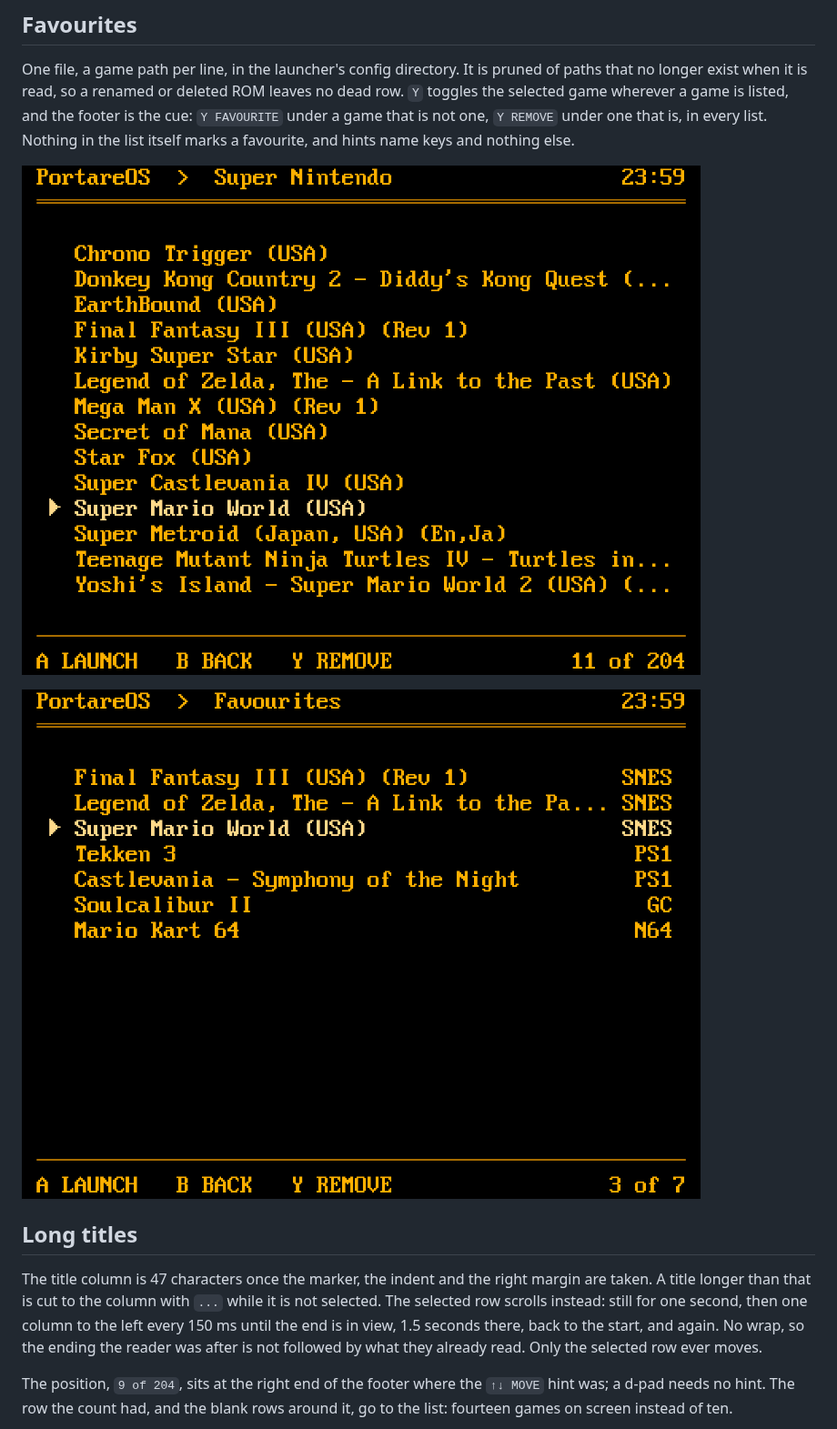
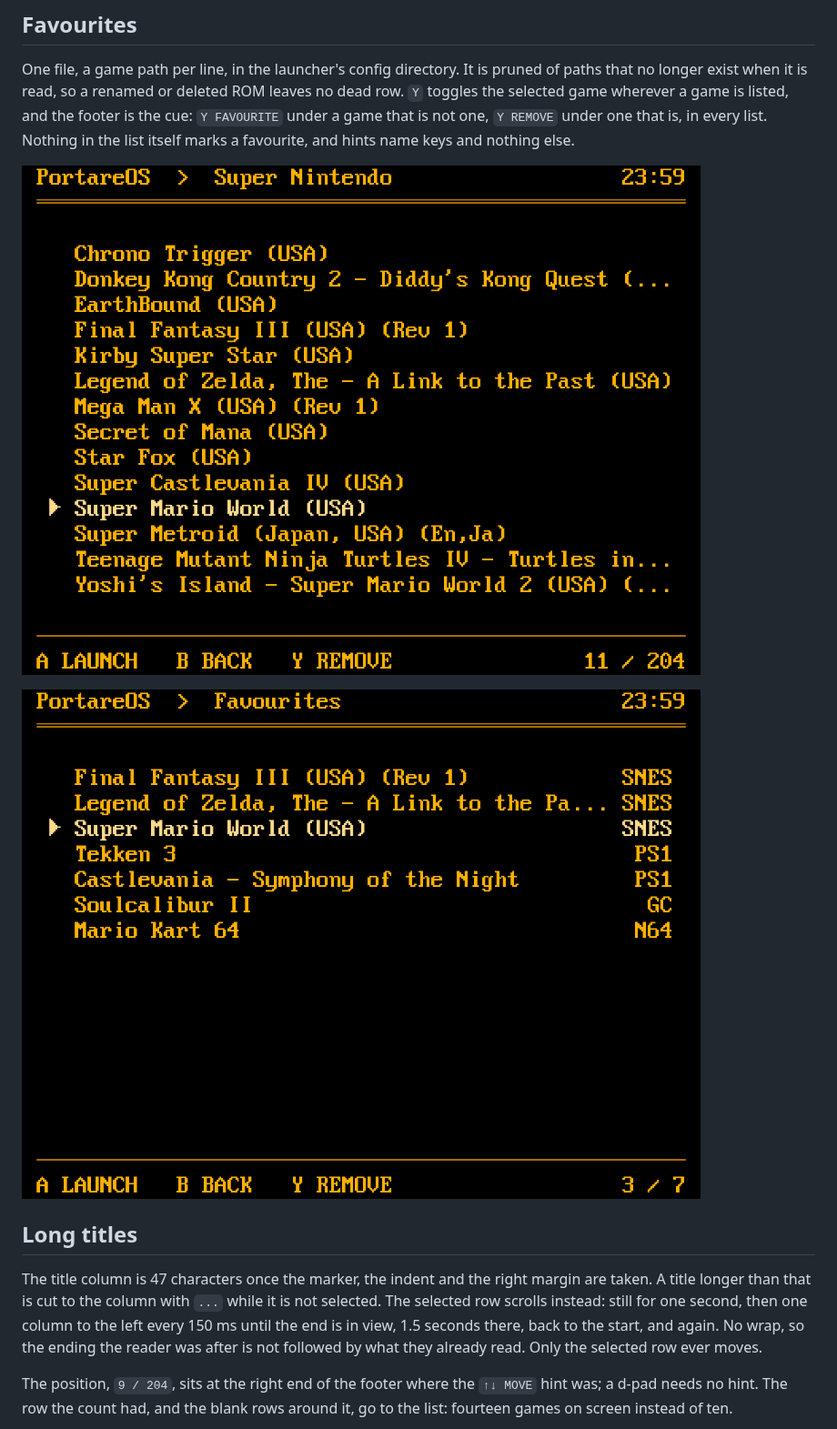
Before and after one commit to portare-ch/portarelauncher, a Markdown page: docs/lists.md, the part around one of its changes. Shown at 91% size. Rendered like a GitHub page; pictures changed too: docs/images/favourites.png, docs/images/games-favourite-selected.png.

```diff
--- a/docs/lists.md
+++ b/docs/lists.md
@@ -58,7 +57,7 @@ in view, 1.5 seconds there, back to the start, and again. No wrap, so the
 ending the reader was after is not followed by what they already read.
 Only the selected row ever moves.
 
-The position, `9 of 204`, sits at the right end of the footer where the
+The position, `9 / 204`, sits at the right end of the footer where the
 `↑↓ MOVE` hint was; a d-pad needs no hint. The row the count had, and the
 blank rows around it, go to the list: fourteen games on screen instead of
 ten.
```
Also changed, not shown: other parts of docs/lists.md (+3 -4 lines), docs/images/games-long-titles.png, docs/images/recently-played.png, docs/images/systems-quick-access.png, 2 other files.
